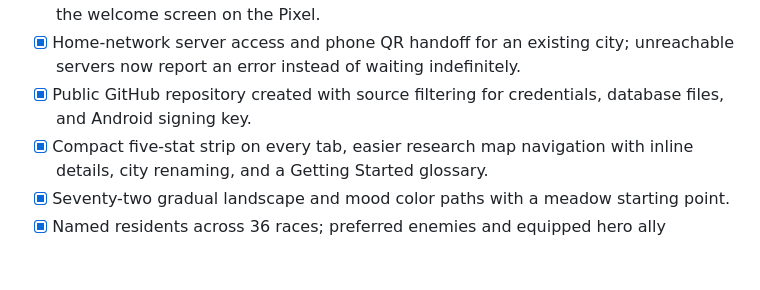
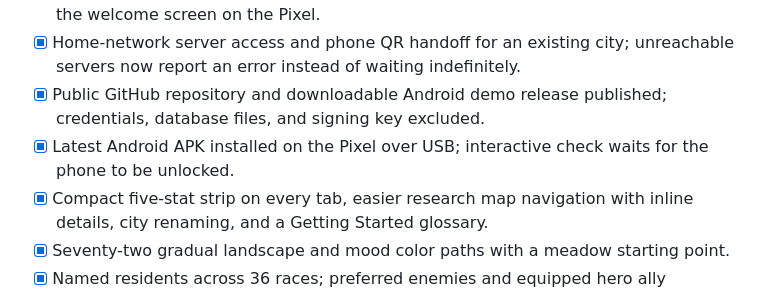
Before and after one commit to lordsali256/chaos-cities, a Markdown page: PROJECT_BOARD.md, the part around the change. Rendered like a GitHub page; blank space fills up the shorter version.

```diff
--- a/PROJECT_BOARD.md
+++ b/PROJECT_BOARD.md
@@ -26,7 +26,8 @@ Updated 2026-09-24. This is the source of truth for what is playable and what re
 - [x] Latest multiplayer APK installed on the Pixel 11 Pro XL; USB server forwarding restored.
 - [x] Fixed blank Android launch screen caused by incorrect bundled asset paths; verified the welcome screen on the Pixel.
 - [x] Home-network server access and phone QR handoff for an existing city; unreachable servers now report an error instead of waiting indefinitely.
-- [x] Public GitHub repository created with source filtering for credentials, database files, and Android signing key.
+- [x] Public GitHub repository and downloadable Android demo release published; credentials, database files, and signing key excluded.
+- [x] Latest Android APK installed on the Pixel over USB; interactive check waits for the phone to be unlocked.
 - [x] Compact five-stat strip on every tab, easier research map navigation with inline details, city renaming, and a Getting Started glossary.
 - [x] Seventy-two gradual landscape and mood color paths with a meadow starting point.
 - [x] Named residents across 36 races; preferred enemies and equipped hero ally bonuses participate in bounded PvP odds.
```
Also changed, not shown: README.md (+1 -1 lines).
